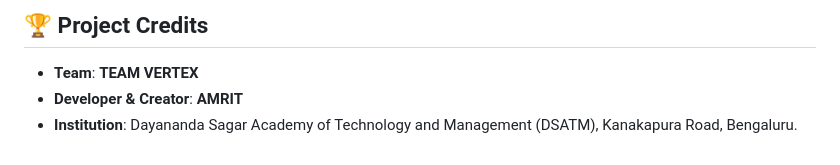
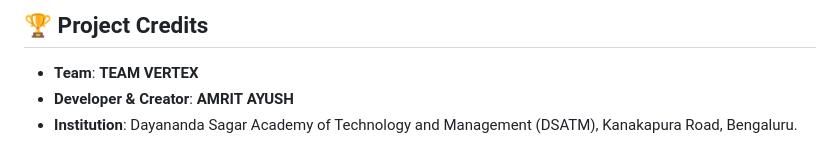
Before and after one commit to sisimanu-ai/amrit-bus-aia, a Markdown page: README.md, the part around the change. Drawn GitHub-style.

Commit message:
Update developer credit in README.md

```diff
--- a/README.md
+++ b/README.md
@@ -90,5 +90,5 @@ vercel
 
 ## 🏆 Project Credits
 - **Team**: **TEAM VERTEX**
-- **Developer & Creator**: **AMRIT**
+- **Developer & Creator**: **AMRIT** **AYUSH**
 - **Institution**: Dayananda Sagar Academy of Technology and Management (DSATM), Kanakapura Road, Bengaluru.
```
